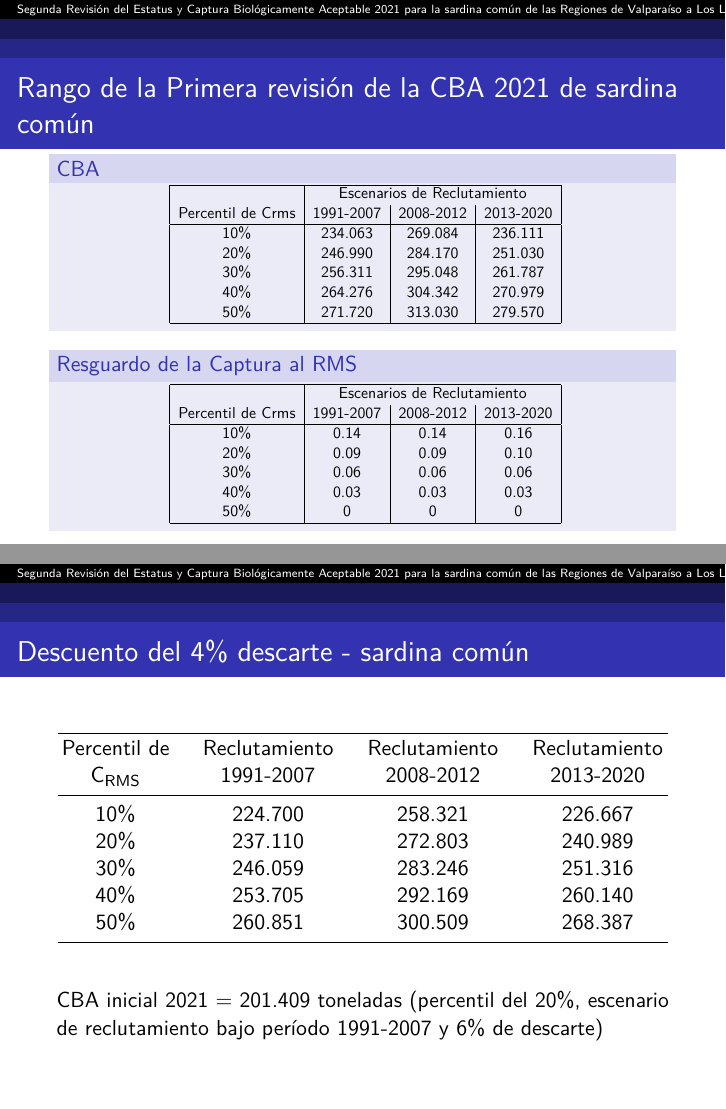
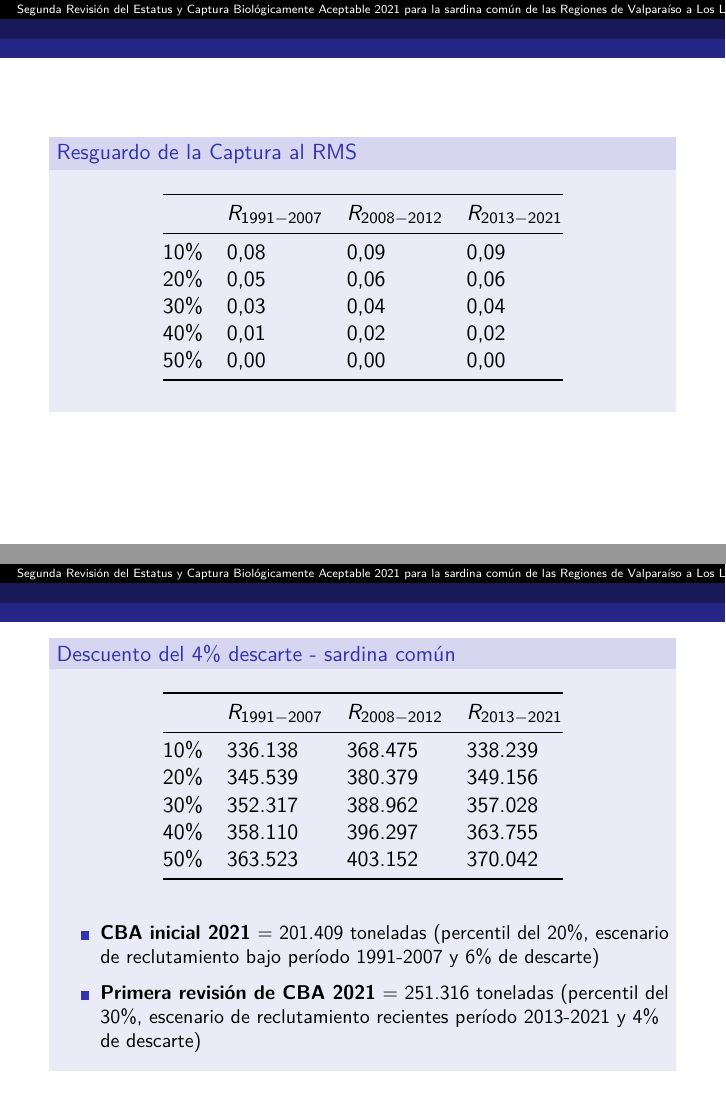
Before and after one commit to mariazuba/SARCOM_0721, an R Markdown document (CCTPP_EstatusyCBA2021_sard_agosto2021.Rmd): pages 17 and 18 of 26 before the commit and pages 18 and 19 of 27 after it, joined at a grey line. The pictures show the output file CCTPP_EstatusyCBA2021_sard_agosto2021.pdf that the author committed with the source.

Commit message:
presentación CCT-PP agosto 2021

````diff
--- a/CCTPP_EstatusyCBA2021_sard_agosto2021.Rmd
+++ b/CCTPP_EstatusyCBA2021_sard_agosto2021.Rmd
@@ -183,22 +184,7 @@ $CBA_{2021} = 70\%CBA_{2020/21} + 30\%CBA_{2021/22}$
 \end{center}
 ```
 
-# Rango de la Primera revisión de la CBA  2021 de sardina común
+# Rango de la Segunda revisión de la CBA  2021 de sardina común
 
 ## CBA
 
-```{=tex}
-\begin{table}
-    \centering
-    \resizebox{7cm}{!} {
-    \begin{tabular}{|c|c|c|c|}
-    \hline
-    &\multicolumn{3}{|c|}{Escenarios de Reclutamiento} \\
-      Percentil de Crms & 1991-2007 & 2008-2012 & 2013-2020\\ \hline
-      10\%              & 234.063   & 269.084    & 236.111\\
-      20\%              & 246.990   & 284.170    & 251.030\\
-      30\%              & 256.311   & 295.048    & 261.787\\
-      40\%              & 264.276   & 304.342    & 270.979\\
-      50\%              & 271.720   & 313.030    & 279.570\\ \hline
-    \end{tabular}}
-    \end{table}
@@ -206,37 +202,15 @@ $CBA_{2021} = 70\%CBA_{2020/21} + 30\%CBA_{2021/22}$
 ## Resguardo de la Captura al RMS
 
-```{=tex}
-\begin{table}
-    \centering
-    \resizebox{7cm}{!} {
-    \begin{tabular}{|c|c|c|c|}
-    \hline
-    &\multicolumn{3}{|c|}{Escenarios de Reclutamiento} \\
-      Percentil de Crms & 1991-2007 & 2008-2012 &  2013-2020\\ \hline
-     10\%               & 0.14     & 0.14      & 0.16 \\
-     20\%               & 0.09      & 0.09      & 0.10  \\
-     30\%               & 0.06      & 0.06      & 0.06 \\
-     40\%               & 0.03      & 0.03      & 0.03 \\
-     50\%               & 0         & 0         &  0 \\ \hline
-    \end{tabular}}
-        \end{table}
-```
 
-# Descuento del 4% descarte - sardina común
+|     | $R_{1991-2007}$ | $R_{2008-2012}$ | $R_{2013-2021}$ |
+|-----|-----------------|-----------------|-----------------|
+| 10% | 0,08            | 0,09            | 0,09            |
+| 20% | 0,05            | 0,06            | 0,06            |
+| 30% | 0,03            | 0,04            | 0,04            |
+| 40% | 0,01            | 0,02            | 0,02            |
+| 50% | 0,00            | 0,00            | 0,00            |
 
-+---------------------+-------------------------+-------------------------+-------------------------+
-| Percentil de C~RMS~ | Reclutamiento 1991-2007 | Reclutamiento 2008-2012 | Reclutamiento 2013-2020 |
-+:===================:+:=======================:+:=======================:+:=======================:+
-| 10%                 | 224.700                 | 258.321                 | 226.667                 |
-+---------------------+-------------------------+-------------------------+-------------------------+
-| 20%                 | 237.110                 | 272.803                 | 240.989                 |
-+---------------------+-------------------------+-------------------------+-------------------------+
-| 30%                 | 246.059                 | 283.246                 | 251.316                 |
-+---------------------+-------------------------+-------------------------+-------------------------+
-| 40%                 | 253.705                 | 292.169                 | 260.140                 |
-+---------------------+-------------------------+-------------------------+-------------------------+
-| 50%                 | 260.851                 | 300.509                 | 268.387                 |
-+---------------------+-------------------------+-------------------------+-------------------------+
+#
 
-CBA inicial 2021 = 201.409 toneladas (percentil del 20%, escenario de reclutamiento bajo período 1991-2007 y 6% de descarte)
+## Descuento del 4% descarte - sardina común
 
@@ -244,3 +217,13 @@ CBA inicial 2021 = 201.409 toneladas (percentil del 20%, escenario de reclutamie
 
-diferencia = 1-(1erarevisiónCBA/CBAinicial)*100
+|     | $R_{1991-2007}$ | $R_{2008-2012}$ | $R_{2013-2021}$ |
+|-----|-----------------|-----------------|-----------------|
+| 10% | 336.138         | 368.475         |  338.239        |
+| 20% | 345.539         | 380.379         |  349.156        |
+| 30% | 352.317         | 388.962         |  357.028        |
+| 40% | 358.110         | 396.297         |  363.755        |
+| 50% | 363.523         | 403.152         |  370.042        |
 
+\small
++ **CBA inicial 2021** = 201.409 toneladas (percentil del 20%, escenario de reclutamiento bajo período 1991-2007 y 6% de descarte)
+
++ **Primera revisión de CBA 2021** = 251.316 toneladas (percentil del 30%, escenario de reclutamiento recientes período 2013-2021 y 4% de descarte)
````
Also changed, not shown: CCTPP_EstatusyCBA2021_sard_agosto2021.pdf, CCTPP_EstatusyCBA2021_sard_agosto2021.Rmd (71 more changed lines).
